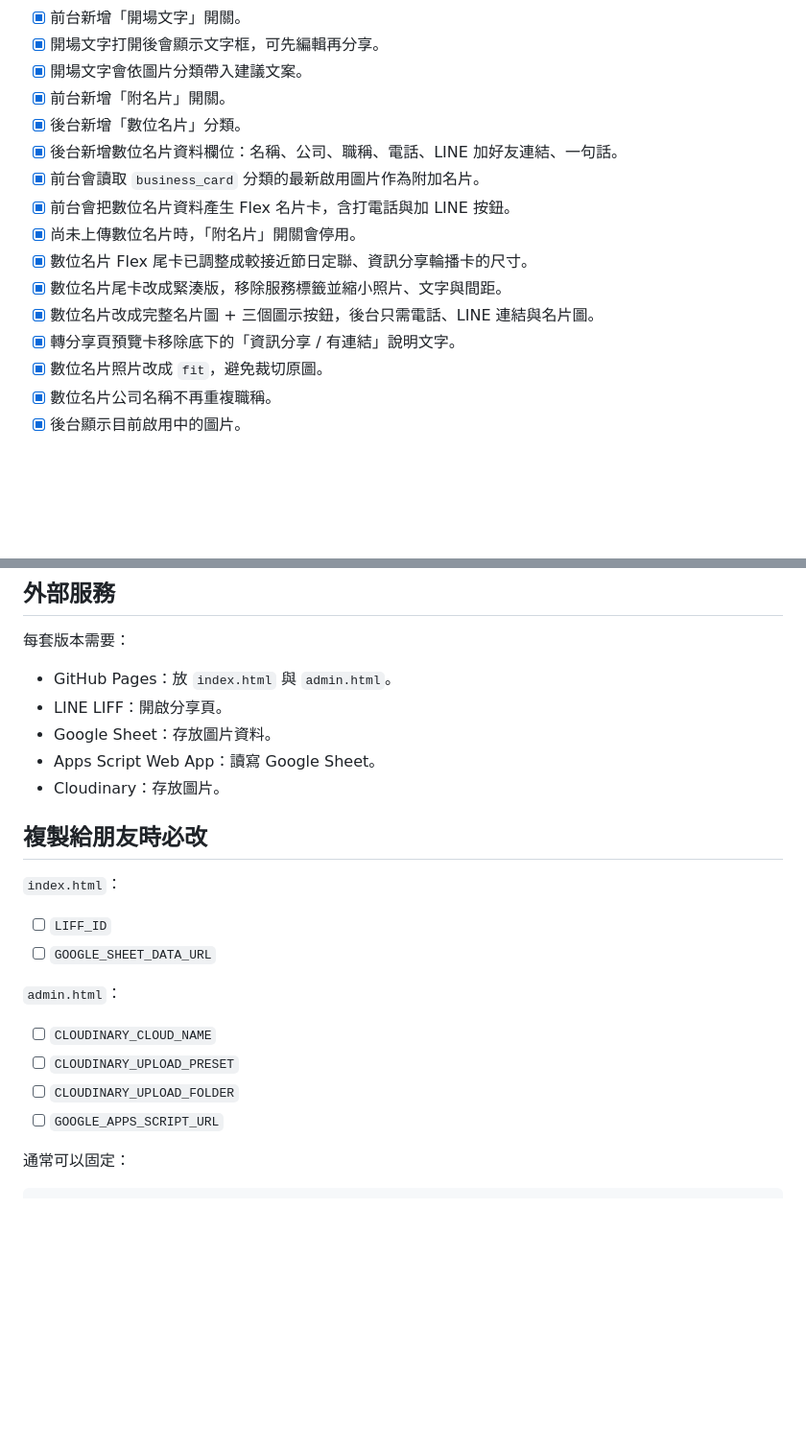
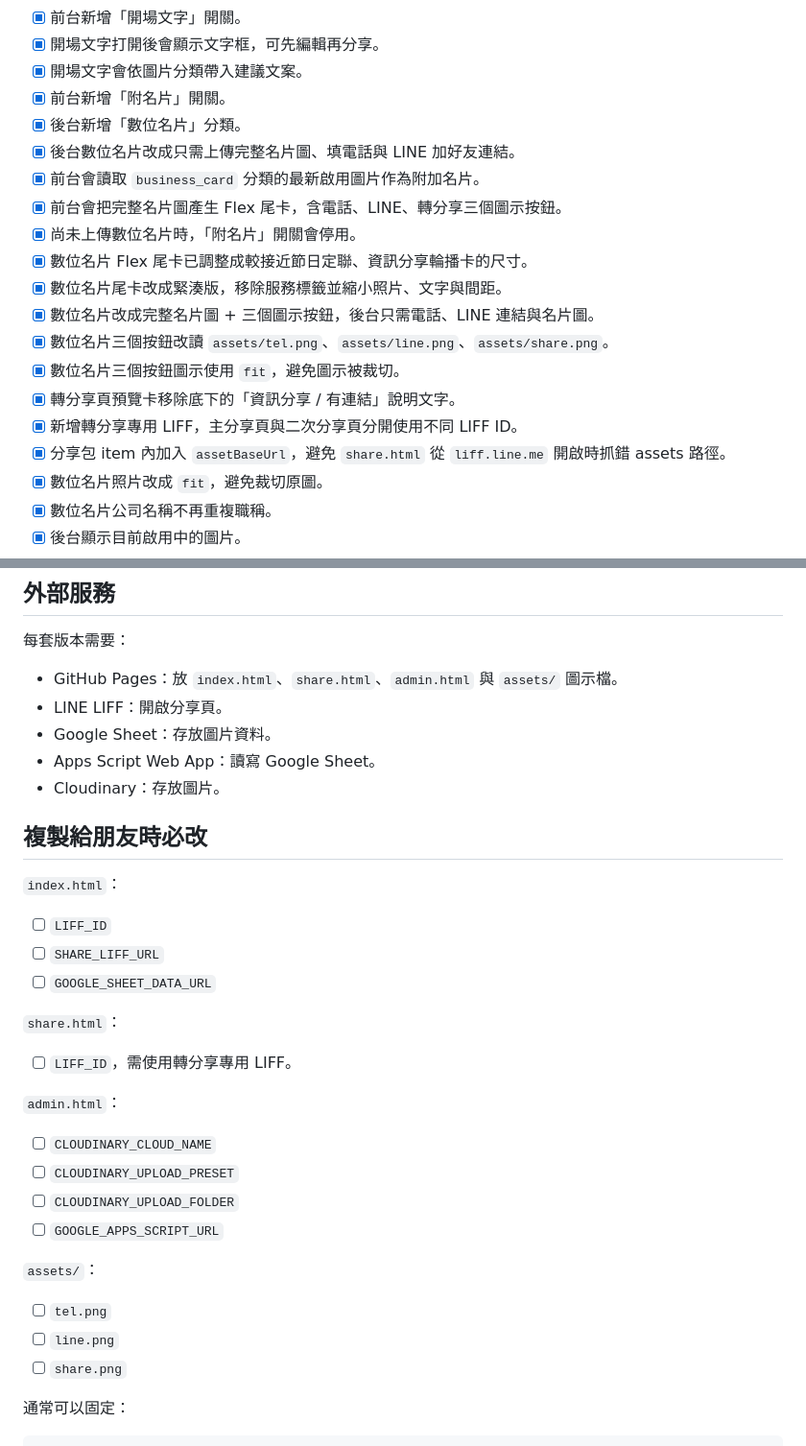
Before and after one commit to tedbear0314-ops/test-line-card, a Markdown page: TODO.md, 2 parts joined by grey strips. Shown at 96% size. Drawn GitHub-style; blank space fills up the shorter version.

```diff
--- a/TODO.md
+++ b/TODO.md
@@ -15,14 +15,18 @@
 - [x] 開場文字會依圖片分類帶入建議文案。
 - [x] 前台新增「附名片」開關。
 - [x] 後台新增「數位名片」分類。
-- [x] 後台新增數位名片資料欄位：名稱、公司、職稱、電話、LINE 加好友連結、一句話。
+- [x] 後台數位名片改成只需上傳完整名片圖、填電話與 LINE 加好友連結。
 - [x] 前台會讀取 `business_card` 分類的最新啟用圖片作為附加名片。
-- [x] 前台會把數位名片資料產生 Flex 名片卡，含打電話與加 LINE 按鈕。
+- [x] 前台會把完整名片圖產生 Flex 尾卡，含電話、LINE、轉分享三個圖示按鈕。
 - [x] 尚未上傳數位名片時，「附名片」開關會停用。
 - [x] 數位名片 Flex 尾卡已調整成較接近節日定聯、資訊分享輪播卡的尺寸。
 - [x] 數位名片尾卡改成緊湊版，移除服務標籤並縮小照片、文字與間距。
 - [x] 數位名片改成完整名片圖 + 三個圖示按鈕，後台只需電話、LINE 連結與名片圖。
+- [x] 數位名片三個按鈕改讀 `assets/tel.png`、`assets/line.png`、`assets/share.png`。
+- [x] 數位名片三個按鈕圖示使用 `fit`，避免圖示被裁切。
 - [x] 轉分享頁預覽卡移除底下的「資訊分享 / 有連結」說明文字。
+- [x] 新增轉分享專用 LIFF，主分享頁與二次分享頁分開使用不同 LIFF ID。
+- [x] 分享包 item 內加入 `assetBaseUrl`，避免 `share.html` 從 `liff.line.me` 開啟時抓錯 assets 路徑。
 - [x] 數位名片照片改成 `fit`，避免裁切原圖。
 - [x] 數位名片公司名稱不再重複職稱。
 - [x] 後台顯示目前啟用中的圖片。
@@ -46,7 +50,7 @@ image-links.json  舊版備份，目前測試版不讀取
 
 每套版本需要：
 
-- GitHub Pages：放 `index.html` 與 `admin.html`。
+- GitHub Pages：放 `index.html`、`share.html`、`admin.html` 與 `assets/` 圖示檔。
 - LINE LIFF：開啟分享頁。
 - Google Sheet：存放圖片資料。
 - Apps Script Web App：讀寫 Google Sheet。
@@ -57,7 +61,12 @@ image-links.json  舊版備份，目前測試版不讀取
 `index.html`：
 
 - [ ] `LIFF_ID`
+- [ ] `SHARE_LIFF_URL`
 - [ ] `GOOGLE_SHEET_DATA_URL`
+
+`share.html`：
+
+- [ ] `LIFF_ID`，需使用轉分享專用 LIFF。
 
 `admin.html`：
 
@@ -65,6 +74,12 @@ image-links.json  舊版備份，目前測試版不讀取
 - [ ] `CLOUDINARY_UPLOAD_PRESET`
 - [ ] `CLOUDINARY_UPLOAD_FOLDER`
 - [ ] `GOOGLE_APPS_SCRIPT_URL`
+
+`assets/`：
+
+- [ ] `tel.png`
+- [ ] `line.png`
+- [ ] `share.png`
 
 通常可以固定：
 
```
Also changed, not shown: other parts of TODO.md (+6 -0 lines).
